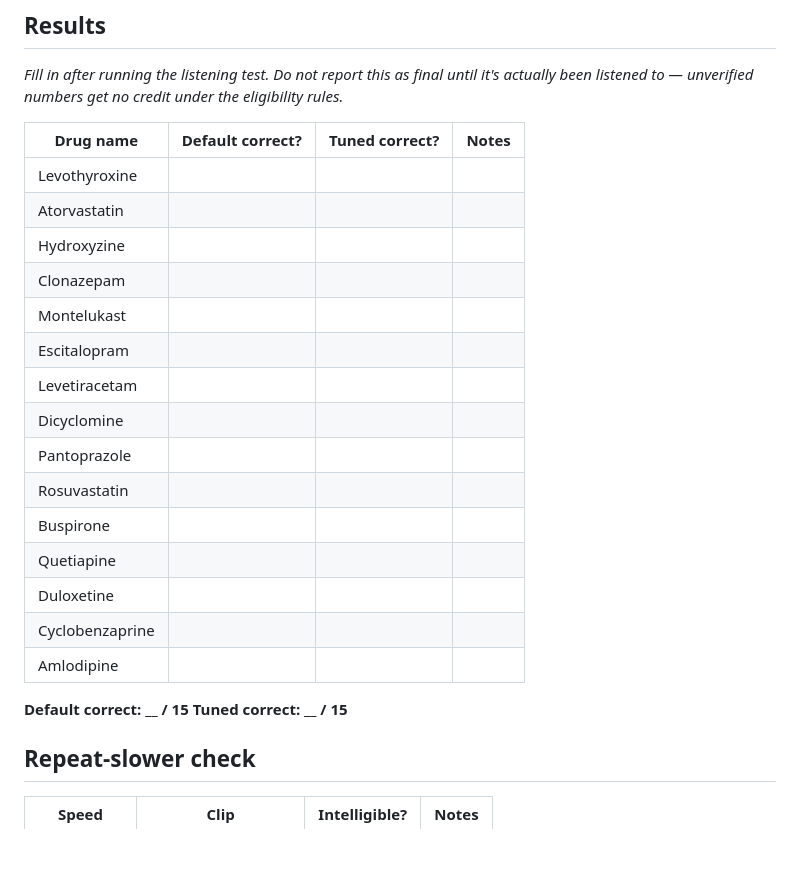
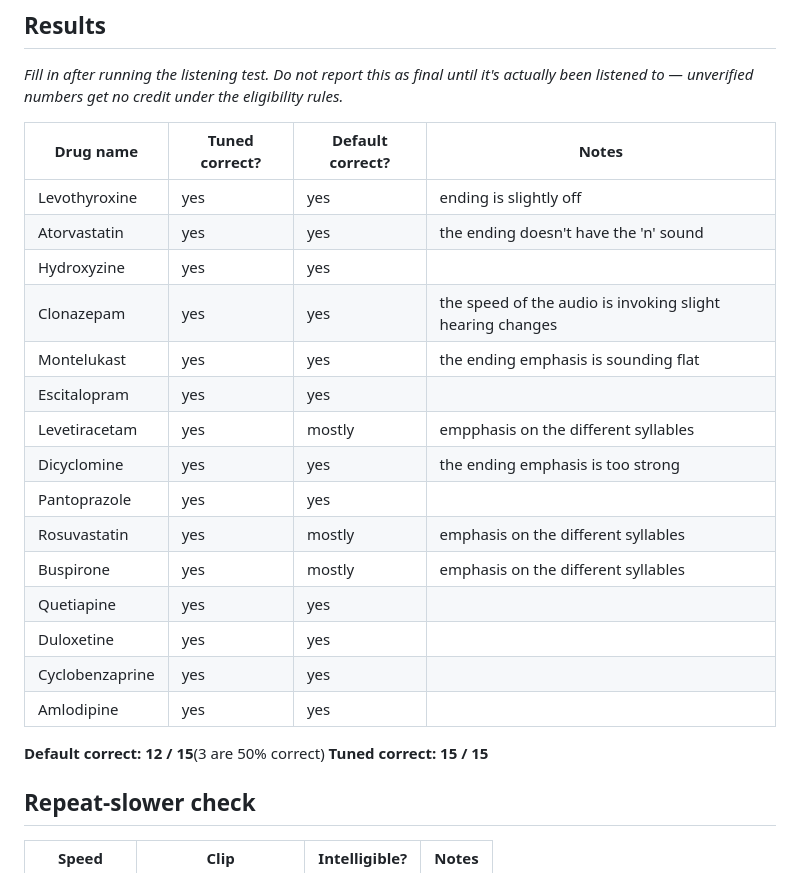
Before and after one commit to Tam-ato/dataforge_hacknova, a Markdown page: RIME_EVIDENCE.md, the part around the change. Drawn GitHub-style; blank space fills up the shorter version.

Commit message:
added the results og the manual listening test

```diff
--- a/RIME_EVIDENCE.md
+++ b/RIME_EVIDENCE.md
@@ -52,26 +52,26 @@ _Paste the table printed by `npm run coverage` here._
 
 _Fill in after running the listening test. Do not report this as final until it's actually been listened to — unverified numbers get no credit under the eligibility rules._
 
-| Drug name | Default correct? | Tuned correct? | Notes |
+| Drug name | Tuned correct? | Default correct? | Notes |
 |---|---|---|---|
-| Levothyroxine | | | |
-| Atorvastatin | | | |
-| Hydroxyzine | | | |
-| Clonazepam | | | |
-| Montelukast | | | |
-| Escitalopram | | | |
-| Levetiracetam | | | |
-| Dicyclomine | | | |
-| Pantoprazole | | | |
-| Rosuvastatin | | | |
-| Buspirone | | | |
-| Quetiapine | | | |
-| Duloxetine | | | |
-| Cyclobenzaprine | | | |
-| Amlodipine | | | |
+| Levothyroxine | yes |yes | ending is slightly off|
+| Atorvastatin |yes |yes |the ending doesn't have the 'n' sound |
+| Hydroxyzine |yes |yes | |
+| Clonazepam | yes|yes |the speed of the audio is invoking slight hearing changes |
+| Montelukast | yes| yes|the ending emphasis is sounding flat |
+| Escitalopram |yes |yes | |
+| Levetiracetam |yes |mostly |empphasis on the different syllables |
+| Dicyclomine |yes |yes |the ending emphasis is too strong |
+| Pantoprazole | yes| yes| |
+| Rosuvastatin |yes |mostly | emphasis on the different syllables|
+| Buspirone |yes|mostly |emphasis on the different syllables |
+| Quetiapine |yes |yes | |
+| Duloxetine | yes|yes | |
+| Cyclobenzaprine | yes|yes | |
+| Amlodipine |yes |yes | |
 
-**Default correct: __ / 15**
-**Tuned correct: __ / 15**
+**Default correct: 12 / 15**(3 are 50% correct)
+**Tuned correct: 15 / 15**
 
 ## Repeat-slower check
 
```
